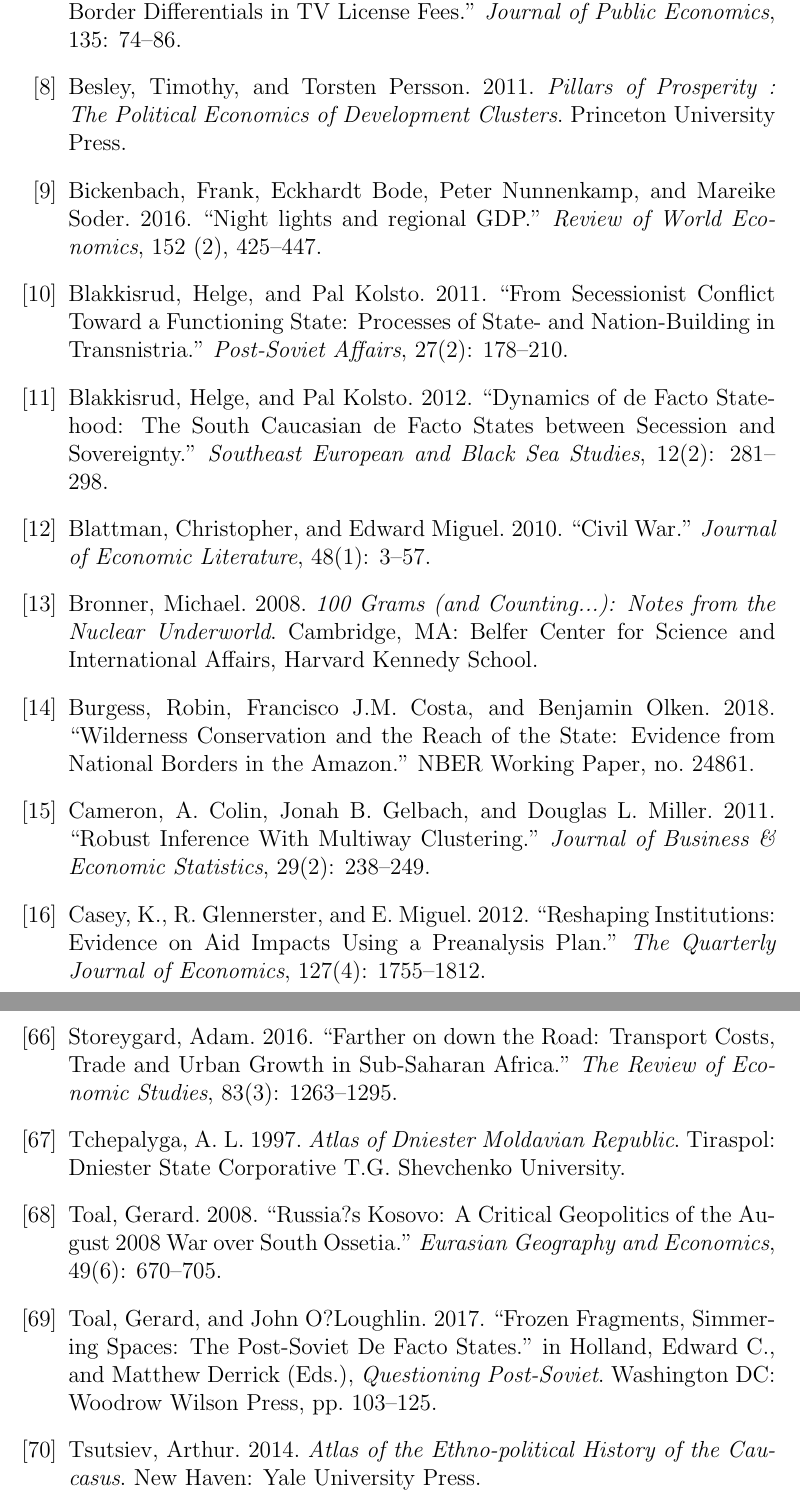
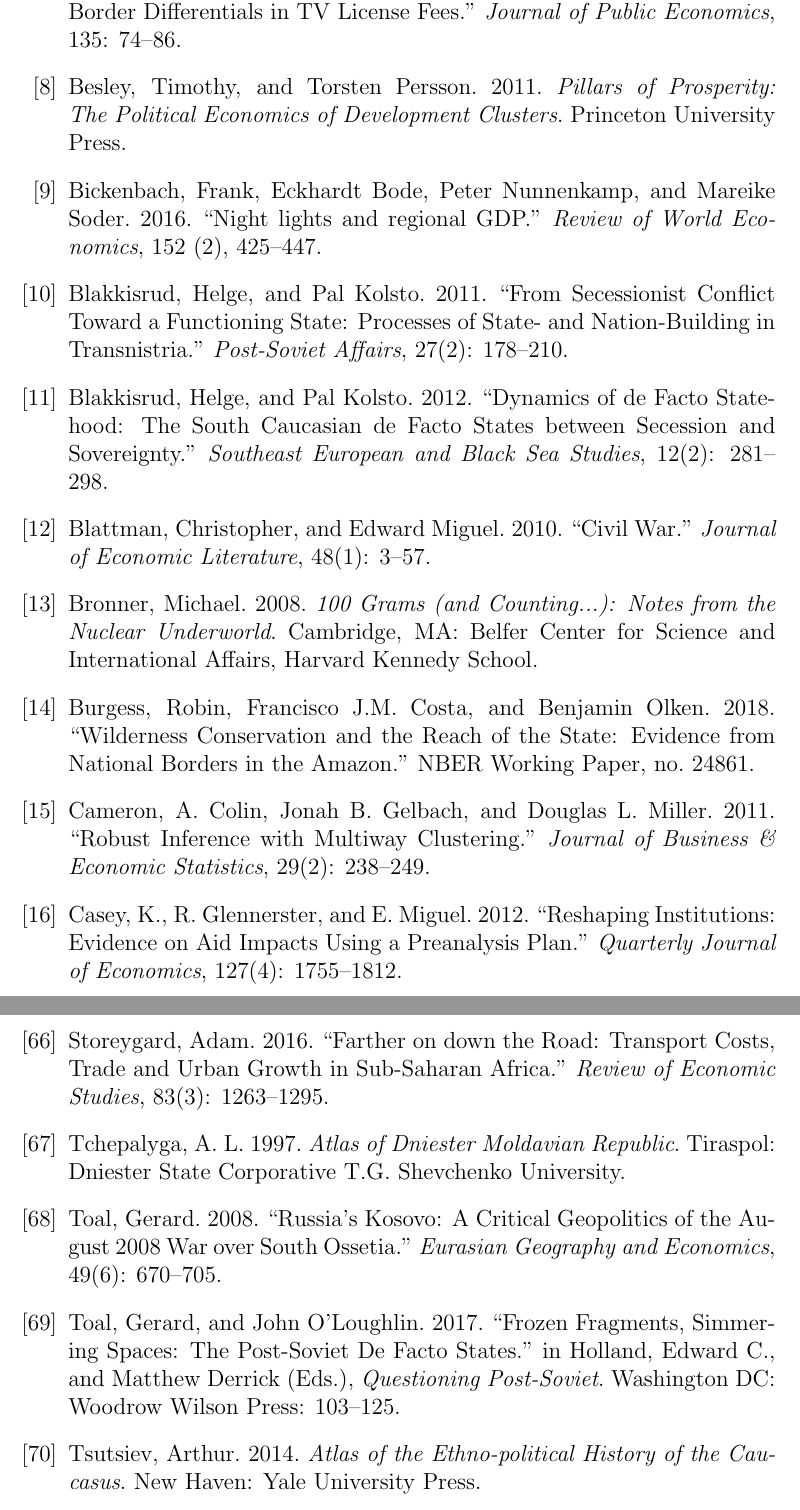
Before and after one commit to mkudamatsu/unrecognized-states, a LaTeX paper (paper/paper.tex): two parts of pages 18 and 23 of 32, joined at a grey line, cut so that both start at the same text. Compiled offline with pdfLaTeX.

Commit message:
Correct typos in the reference section #56

```diff
--- a/paper/paper.tex
+++ b/paper/paper.tex
@@ -516,14 +516,14 @@
 \bibitem{} Armenian Ministry of Foreign Affairs. 2018. ``Nagorno-Karabakh Republic (Artsakh).'' \verb!www.mfa.am/en/nagorno-karabakh-issue! (accessed on 20 April, 2018).
 \bibitem{} Bauer, Michal, Christopher Blattman, Julie Chytilova, Joseph Henrich, Edward Miguel, and Tamar Mitts. 2016. ``Can War Foster Cooperation?'' \textit{Journal of Economic Perspectives}, 30(3): 249--274.
 \bibitem{} Berger, Melissa, Gerlinde Fellner-Rohling, Rupert Sausgruber, and Christian Traxler. 2016. ``Higher Taxes, More Evasion? Evidence from Border Differentials in TV License Fees.'' \textit{Journal of Public Economics}, 135: 74--86.
-\bibitem{} Besley, Timothy, and Torsten Persson. 2011. \textit{Pillars of Prosperity : The Political Economics of Development Clusters}. Princeton University Press.
+\bibitem{} Besley, Timothy, and Torsten Persson. 2011. \textit{Pillars of Prosperity: The Political Economics of Development Clusters}. Princeton University Press.
 \bibitem{} Bickenbach, Frank, Eckhardt Bode, Peter Nunnenkamp, and Mareike Soder. 2016. ``Night lights and regional GDP.'' \textit{Review of World Economics}, 152 (2), 425--447.
 \bibitem{} Blakkisrud, Helge, and Pal Kolsto. 2011. ``From Secessionist Conflict Toward a Functioning State: Processes of State- and Nation-Building in Transnistria.'' \textit{Post-Soviet Affairs}, 27(2): 178--210.
 \bibitem{} Blakkisrud, Helge, and Pal Kolsto. 2012. ``Dynamics of de Facto Statehood: The South Caucasian de Facto States between Secession and Sovereignty.'' \textit{Southeast European and Black Sea Studies}, 12(2): 281--298.
 \bibitem{} Blattman, Christopher, and Edward Miguel. 2010. ``Civil War.'' \textit{Journal of Economic Literature}, 48(1): 3--57.
 \bibitem{} Bronner, Michael. 2008. \textit{100 Grams (and Counting...): Notes from the Nuclear Underworld}. Cambridge, MA: Belfer Center for Science and International Affairs, Harvard Kennedy School.
 \bibitem{} Burgess, Robin, Francisco J.M. Costa, and Benjamin Olken. 2018. ``Wilderness Conservation and the Reach of the State: Evidence from National Borders in the Amazon.'' NBER Working Paper, no. 24861.
-\bibitem{} Cameron, A. Colin, Jonah B. Gelbach, and Douglas L. Miller. 2011. ``Robust Inference With Multiway Clustering.'' \textit{Journal of Business \& Economic Statistics}, 29(2): 238--249.
-\bibitem{} Casey, K., R. Glennerster, and E. Miguel. 2012. ``Reshaping Institutions: Evidence on Aid Impacts Using a Preanalysis Plan.'' \textit{The Quarterly Journal of Economics}, 127(4): 1755--1812.
+\bibitem{} Cameron, A. Colin, Jonah B. Gelbach, and Douglas L. Miller. 2011. ``Robust Inference with Multiway Clustering.'' \textit{Journal of Business \& Economic Statistics}, 29(2): 238--249.
+\bibitem{} Casey, K., R. Glennerster, and E. Miguel. 2012. ``Reshaping Institutions: Evidence on Aid Impacts Using a Preanalysis Plan.'' \textit{Quarterly Journal of Economics}, 127(4): 1755--1812.
 \bibitem{} Caspersen, Nina. 2008. ``Separatism and Democracy in the Caucasus.'' \textit{Survival}, 50(4): 113--136.
 \bibitem{} Caspersen, Nina. 2011. ``Democracy, Nationalism and (Lack of) Sovereignty: The Complex Dynamics of Democratisation in Unrecognised States.'' \textit{Nations and Nationalism}, 17(2): 337--356.
@@ -577,9 +576,10 @@
-\bibitem{} Storeygard, Adam. 2016. ``Farther on down the Road: Transport Costs, Trade and Urban Growth in Sub-Saharan Africa.'' \textit{The Review of Economic Studies}, 83(3): 1263--1295.
+\bibitem{} Smolnik, Franziska. 2016. \textit{Secessionist Rule: Protracted Conflict and Configurations of Non-State Authority}. Frankfurt: Campus Verlag.
+\bibitem{} Storeygard, Adam. 2016. ``Farther on down the Road: Transport Costs, Trade and Urban Growth in Sub-Saharan Africa.'' \textit{Review of Economic Studies}, 83(3): 1263--1295.
 \bibitem{} Tchepalyga, A. L.\ 1997. \textit{Atlas of Dniester Moldavian Republic}. Tiraspol: Dniester State Corporative T.G.\ Shevchenko University.
-\bibitem{} Toal, Gerard. 2008. ``Russia?s Kosovo: A Critical Geopolitics of the August 2008 War over South Ossetia.'' \textit{Eurasian Geography and Economics}, 49(6): 670--705.
-\bibitem{} Toal, Gerard, and John O?Loughlin. 2017. ``Frozen Fragments, Simmering Spaces: The Post-Soviet De Facto States.'' in Holland, Edward C., and Matthew Derrick (Eds.), \textit{Questioning Post-Soviet}. Washington DC: Woodrow Wilson Press, pp. 103--125.
+\bibitem{} Toal, Gerard. 2008. ``Russia's Kosovo: A Critical Geopolitics of the August 2008 War over South Ossetia.'' \textit{Eurasian Geography and Economics}, 49(6): 670--705.
+\bibitem{} Toal, Gerard, and John O'Loughlin. 2017. ``Frozen Fragments, Simmering Spaces: The Post-Soviet De Facto States.'' in Holland, Edward C., and Matthew Derrick (Eds.), \textit{Questioning Post-Soviet}. Washington DC: Woodrow Wilson Press: 103--125.
 \bibitem{} Tsutsiev, Arthur. 2014. \textit{Atlas of the Ethno-political History of the Caucasus}. New Haven: Yale University Press.
-\bibitem{} Witmer, Frank D.W., and John O?Loughlin. 2011. ``Detecting the Effects of Wars in the Caucasus Regions of Russia and Georgia Using Radiometrically Normalized DMSP-OLS Nighttime Lights Imagery.'' \textit{GIScience \& Remote Sensing}, 48(4): 478--500.
+\bibitem{} Witmer, Frank D.W., and John O'Loughlin. 2011. ``Detecting the Effects of Wars in the Caucasus Regions of Russia and Georgia Using Radiometrically Normalized DMSP-OLS Nighttime Lights Imagery.'' \textit{GIScience \& Remote Sensing}, 48(4): 478--500.
 \bibitem{} World Bank. 2018. \textit{World Development Indicators}. \verb!wdi.worldbank.org! (accessed February 27, 2019).
 \end{thebibliography}
 
```
Also changed, not shown: paper/paper.tex (17 more changed lines).
